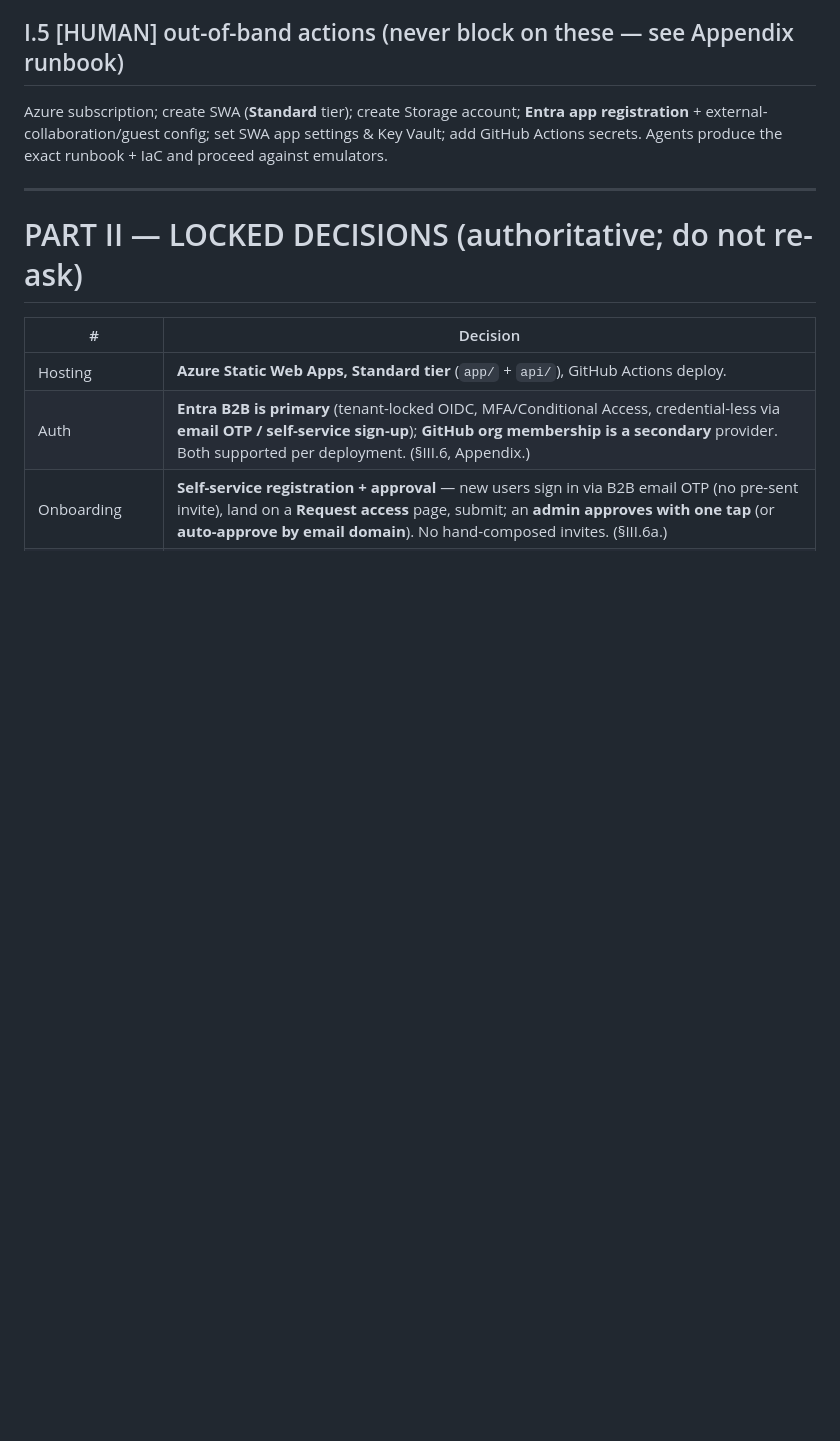
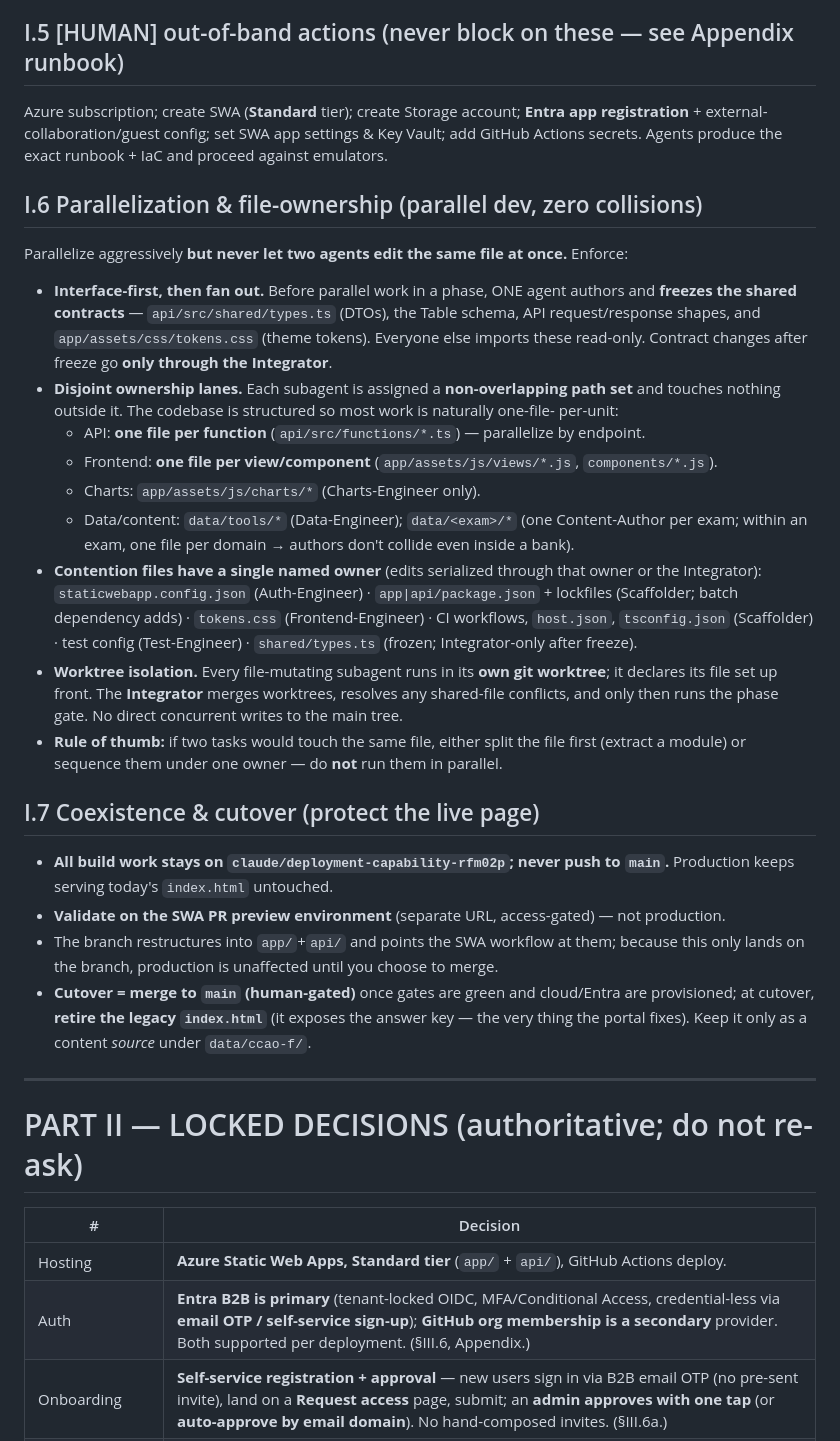
Before and after one commit to mgraves-centrix/anthropic-ccao-f, a Markdown page: IMPLEMENTATION_SPEC.md, the part around the change. Rendered like a GitHub page; blank space fills up the shorter version.

Commit message:
Spec+prompt: parallel dev w/o file collisions + branch/preview coexistence
- Add spec I.6 Parallelization & file-ownership: interface-first freeze of
  shared contracts, disjoint ownership lanes (one file per function/view/
  component/chart, one exam dir per author), single-owner contention files,
  worktree isolation + Integrator merge before gate
- Add spec I.7 Coexistence & cutover: build on branch only, never touch
  main, validate on SWA preview URL, human-gated merge = cutover, retire
  legacy index.html at cutover
- Mirror both into BUILD_PROMPT.md autonomy contract

Co-Authored-By: Claude Opus 4.8 <noreply@anthropic.com>
Claude-Session: https://claude.ai/code/session_01HSgZVFGBGaedV1DKMvPEYp

```diff
--- a/IMPLEMENTATION_SPEC.md
+++ b/IMPLEMENTATION_SPEC.md
@@ -78,6 +78,41 @@ Azure subscription; create SWA (**Standard** tier); create Storage account; **En
 registration** + external-collaboration/guest config; set SWA app settings & Key Vault;
 add GitHub Actions secrets. Agents produce the exact runbook + IaC and proceed against
 emulators.
+
+## I.6 Parallelization & file-ownership (parallel dev, zero collisions)
+Parallelize aggressively **but never let two agents edit the same file at once.** Enforce:
+- **Interface-first, then fan out.** Before parallel work in a phase, ONE agent authors and
+  **freezes the shared contracts** — `api/src/shared/types.ts` (DTOs), the Table schema, API
+  request/response shapes, and `app/assets/css/tokens.css` (theme tokens). Everyone else
+  imports these read-only. Contract changes after freeze go **only through the Integrator**.
+- **Disjoint ownership lanes.** Each subagent is assigned a **non-overlapping path set** and
+  touches nothing outside it. The codebase is structured so most work is naturally one-file-
+  per-unit:
+  - API: **one file per function** (`api/src/functions/*.ts`) — parallelize by endpoint.
+  - Frontend: **one file per view/component** (`app/assets/js/views/*.js`, `components/*.js`).
+  - Charts: `app/assets/js/charts/*` (Charts-Engineer only).
+  - Data/content: `data/tools/*` (Data-Engineer); `data/<exam>/*` (one Content-Author per exam;
+    within an exam, one file per domain → authors don't collide even inside a bank).
+- **Contention files have a single named owner** (edits serialized through that owner or the
+  Integrator): `staticwebapp.config.json` (Auth-Engineer) · `app|api/package.json` + lockfiles
+  (Scaffolder; batch dependency adds) · `tokens.css` (Frontend-Engineer) · CI workflows,
+  `host.json`, `tsconfig.json` (Scaffolder) · test config (Test-Engineer) · `shared/types.ts`
+  (frozen; Integrator-only after freeze).
+- **Worktree isolation.** Every file-mutating subagent runs in its **own git worktree**; it
+  declares its file set up front. The **Integrator** merges worktrees, resolves any shared-file
+  conflicts, and only then runs the phase gate. No direct concurrent writes to the main tree.
+- **Rule of thumb:** if two tasks would touch the same file, either split the file first
+  (extract a module) or sequence them under one owner — do **not** run them in parallel.
+
+## I.7 Coexistence & cutover (protect the live page)
+- **All build work stays on `claude/deployment-capability-rfm02p`; never push to `main`.**
+  Production keeps serving today's `index.html` untouched.
+- **Validate on the SWA PR preview environment** (separate URL, access-gated) — not production.
+- The branch restructures into `app/`+`api/` and points the SWA workflow at them; because this
+  only lands on the branch, production is unaffected until you choose to merge.
+- **Cutover = merge to `main` (human-gated)** once gates are green and cloud/Entra are provisioned;
+  at cutover, **retire the legacy `index.html`** (it exposes the answer key — the very thing the
+  portal fixes). Keep it only as a content *source* under `data/ccao-f/`.
 
 ---
 
```
Also changed, not shown: BUILD_PROMPT.md (+16 -4 lines).
